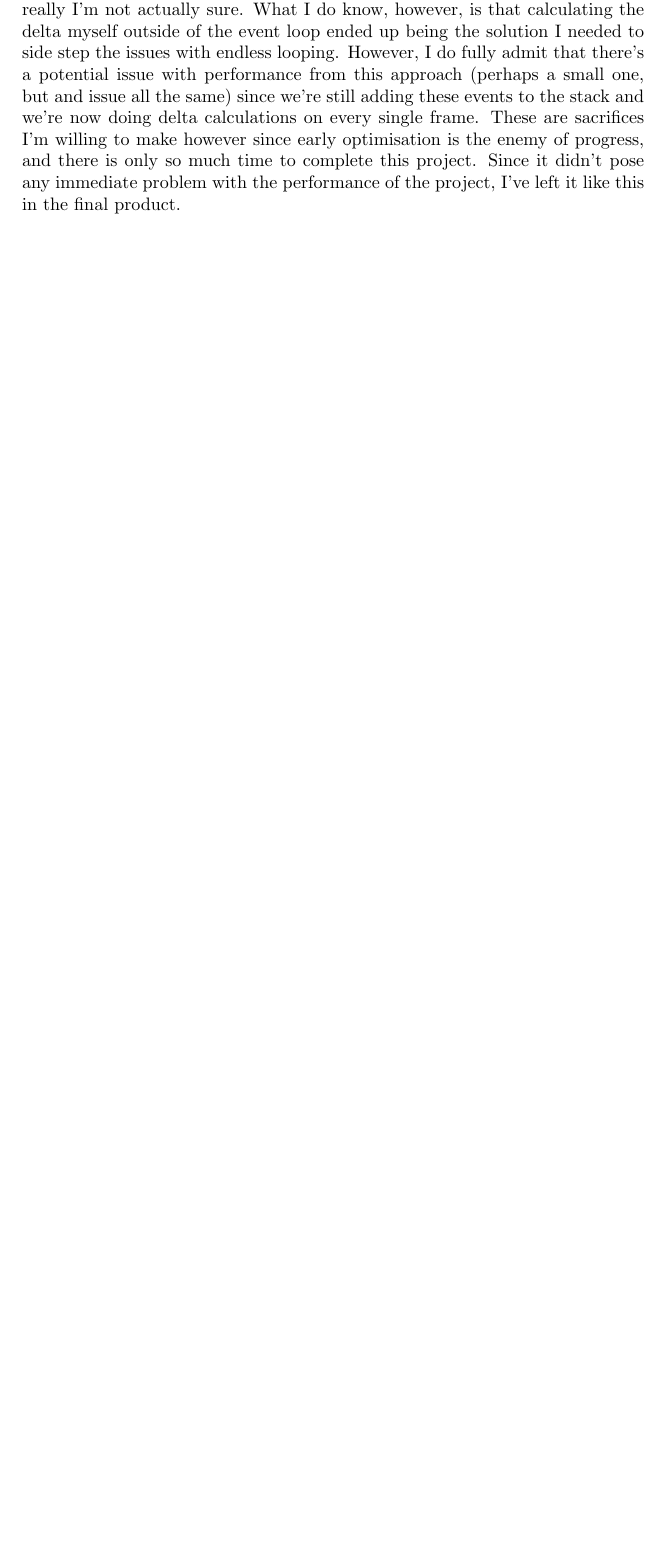
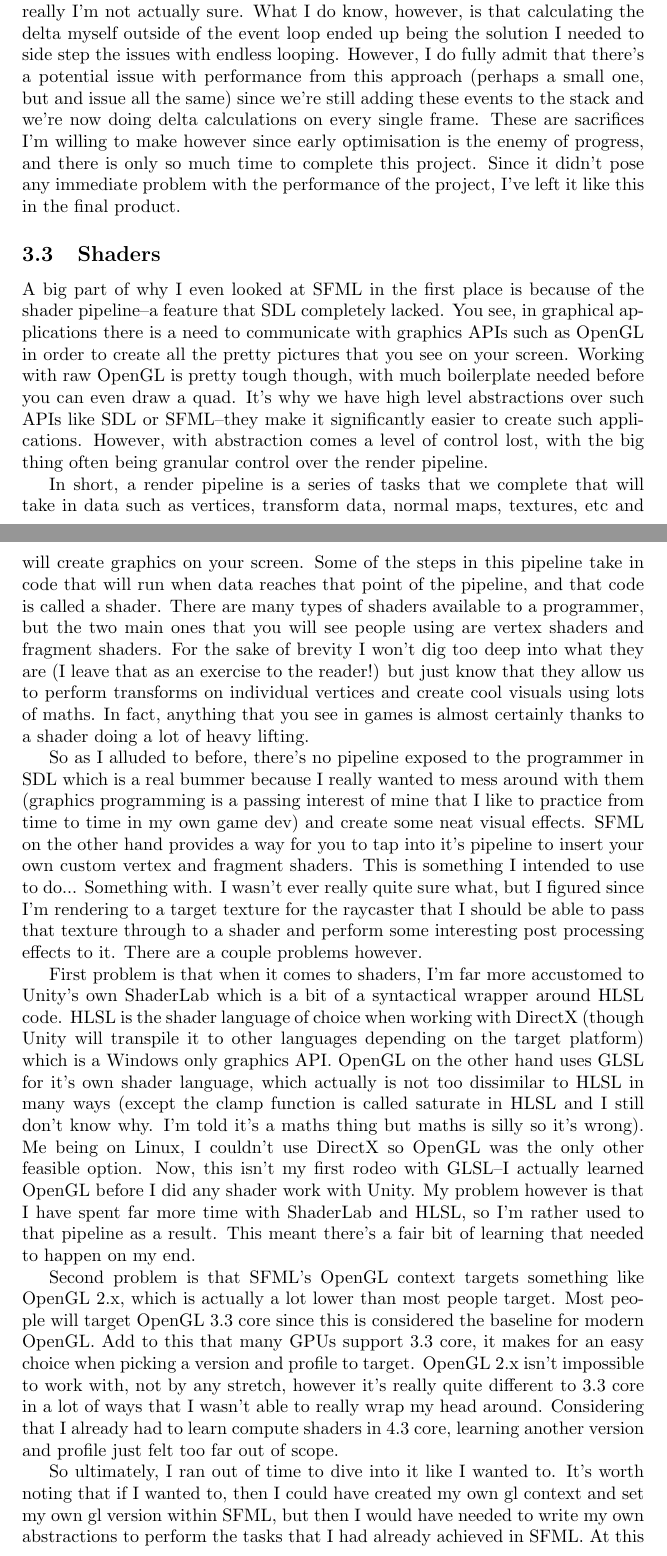
Before and after one commit to pondodev/custom-project, a LaTeX document (report/main.tex): part of page 11 of 12 before the commit and two parts of pages 11 and 12 of 13 after it, the two joined at a grey line, cut so that both start at the same text, the shorter picture padded with empty space. Compiled offline with pdfLaTeX.

Commit message:
added maybe too much on shaders

```diff
--- a/report/main.tex
+++ b/report/main.tex
@@ -440,6 +440,70 @@ progress, and there is only so much time to complete this project. Since it
 didn't pose any immediate problem with the performance of the project, I've
 left it like this in the final product.
 
+\subsection{Shaders}
+A big part of why I even looked at SFML in the first place is because of the
+shader pipeline--a feature that SDL completely lacked. You see, in graphical
+applications there is a need to communicate with graphics APIs such as OpenGL in
+order to create all the pretty pictures that you see on your screen. Working
+with raw OpenGL is pretty tough though, with much boilerplate needed before you
+can even draw a quad. It's why we have high level abstractions over such APIs
+like SDL or SFML--they make it significantly easier to create such applications.
+However, with abstraction comes a level of control lost, with the big thing
+often being granular control over the render pipeline.
+
+In short, a render pipeline is a series of tasks that we complete that will take
+in data such as vertices, transform data, normal maps, textures, etc and will
+create graphics on your screen. Some of the steps in this pipeline take in code
+that will run when data reaches that point of the pipeline, and that code is
+called a shader. There are many types of shaders available to a programmer, but
+the two main ones that you will see people using are vertex shaders and fragment
+shaders. For the sake of brevity I won't dig too deep into what they are (I
+leave that as an exercise to the reader!) but just know that they allow us to
+perform transforms on individual vertices and create cool visuals using lots of
+maths. In fact, anything that you see in games is almost certainly thanks to a
+shader doing a lot of heavy lifting.
+
+So as I alluded to before, there's no pipeline exposed to the programmer in SDL
+which is a real bummer because I really wanted to mess around with them
+(graphics programming is a passing interest of mine that I like to practice
+from time to time in my own game dev) and create some neat visual effects. SFML
+on the other hand provides a way for you to tap into it's pipeline to insert
+your own custom vertex and fragment shaders. This is something I intended to
+use to do... Something with. I wasn't ever really quite sure what, but I figured
+since I'm rendering to a target texture for the raycaster that I should be able
+to pass that texture through to a shader and perform some interesting post
+processing effects to it. There are a couple problems however.
+
+First problem is that when it comes to shaders, I'm far more accustomed to
+Unity's own ShaderLab which is a bit of a syntactical wrapper around HLSL code.
+HLSL is the shader language of choice when working with DirectX (though Unity
+will transpile it to other languages depending on the target platform) which is
+a Windows only graphics API. OpenGL on the other hand uses GLSL for it's own
+shader language, which actually is not too dissimilar to HLSL in many ways
+(except the clamp function is called saturate in HLSL and I still don't know
+why. I'm told it's a maths thing but maths is silly so it's wrong). Me being on
+Linux, I couldn't use DirectX so OpenGL was the only other feasible option. Now,
+this isn't my first rodeo with GLSL--I actually learned OpenGL before I did any
+shader work with Unity. My problem however is that I have spent far more time
+with ShaderLab and HLSL, so I'm rather used to that pipeline as a result. This
+meant there's a fair bit of learning that needed to happen on my end.
+
+Second problem is that SFML's OpenGL context targets something like OpenGL 2.x,
+which is actually a lot lower than most people target. Most people will target
+OpenGL 3.3 core since this is considered the baseline for modern OpenGL. Add to
+this that many GPUs support 3.3 core, it makes for an easy choice when picking
+a version and profile to target. OpenGL 2.x isn't impossible to work with, not
+by any stretch, however it's really quite different to 3.3 core in a lot of ways
+that I wasn't able to really wrap my head around. Considering that I already had
+to learn compute shaders in 4.3 core, learning another version and profile just
+felt too far out of scope.
+
+So ultimately, I ran out of time to dive into it like I wanted to. It's worth
+noting that if I wanted to, then I could have created my own gl context and set
+my own gl version within SFML, but then I would have needed to write my own
+abstractions to perform the tasks that I had already achieved in SFML. At this
+point it was a lost cause, so I had to cut the feature.
+
 \section{Conclusion}
 This has been an incredibly interesting journey for me, one with many twists and
 turns and equal amounts of lessons learned. I've covered a large swathe of
```
Also changed, not shown: report/main.pdf.
